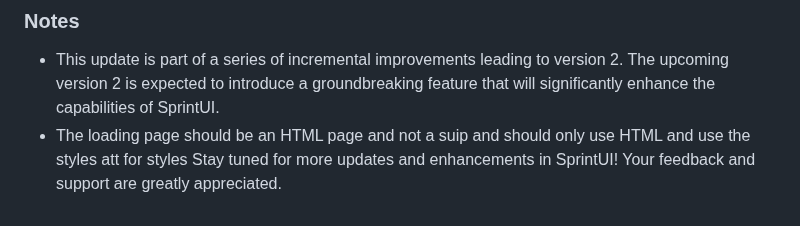
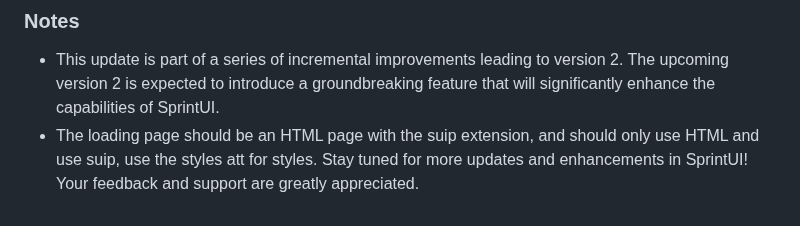
Before and after one commit to sprintui/SprintUi-Framework, a Markdown page: changelog.md, the part around the change. GitHub-like rendering.

```diff
--- a/changelog.md
+++ b/changelog.md
@@ -239,5 +239,5 @@ This update enhances the build process by introducing changes to the build comma
 
 ### Notes
 - This update is part of a series of incremental improvements leading to version 2. The upcoming version 2 is expected to introduce a groundbreaking feature that will significantly enhance the capabilities of SprintUI.
-- The loading page should be an HTML page and not a suip and should only use HTML and use the styles att for styles
+- The loading page should be an HTML page with the suip extension, and should only use HTML and  use suip, use the styles att for styles.
 Stay tuned for more updates and enhancements in SprintUI! Your feedback and support are greatly appreciated.
```
